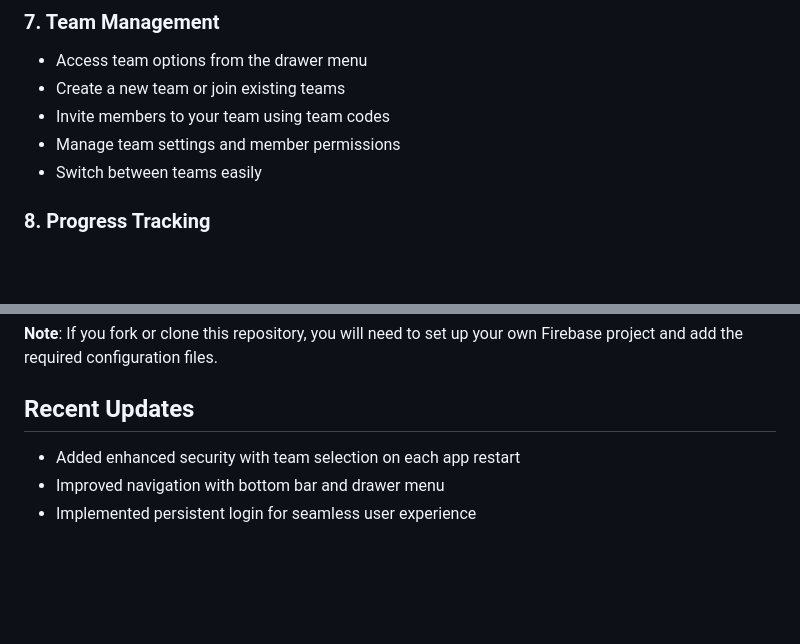
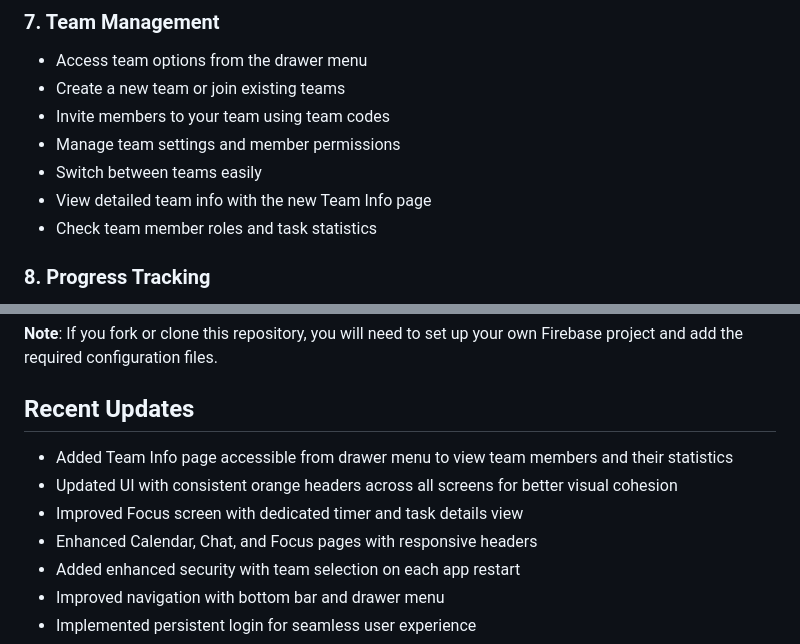
Before and after one commit to Andrew28KG/TaskHive, a Markdown page: README.md, 2 parts joined by grey strips. GitHub-like rendering; blank space fills up the shorter version.

```diff
--- a/README.md
+++ b/README.md
@@ -105,6 +105,8 @@ TaskHive offers a comprehensive set of features to enhance team productivity:
 - Invite members to your team using team codes
 - Manage team settings and member permissions
 - Switch between teams easily
+- View detailed team info with the new Team Info page
+- Check team member roles and task statistics
 
 ### 8. Progress Tracking
 - Monitor task completion status
@@ -138,6 +140,10 @@ TaskHive takes security seriously:
 
 ## Recent Updates
 
+- Added Team Info page accessible from drawer menu to view team members and their statistics
+- Updated UI with consistent orange headers across all screens for better visual cohesion
+- Improved Focus screen with dedicated timer and task details view
+- Enhanced Calendar, Chat, and Focus pages with responsive headers
 - Added enhanced security with team selection on each app restart
 - Improved navigation with bottom bar and drawer menu
 - Implemented persistent login for seamless user experience
```
